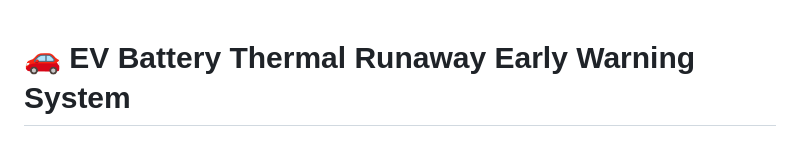
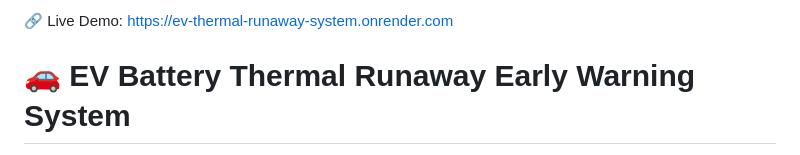
Before and after one commit to Saurav08s/EV-Battery-Thermal-Runaway-Early-Warning-System, a Markdown page: README.md, the part around the change. GitHub-like rendering.

Commit message:
Add live demo link to README

```diff
--- a/README.md
+++ b/README.md
@@ -1,3 +1,5 @@
+🔗 Live Demo: https://ev-thermal-runaway-system.onrender.com
+
 # 🚗 EV Battery Thermal Runaway Early Warning System
 
 A deep learning–based early warning system for detecting thermal instability in electric vehicle (EV) batteries during charging.
```
